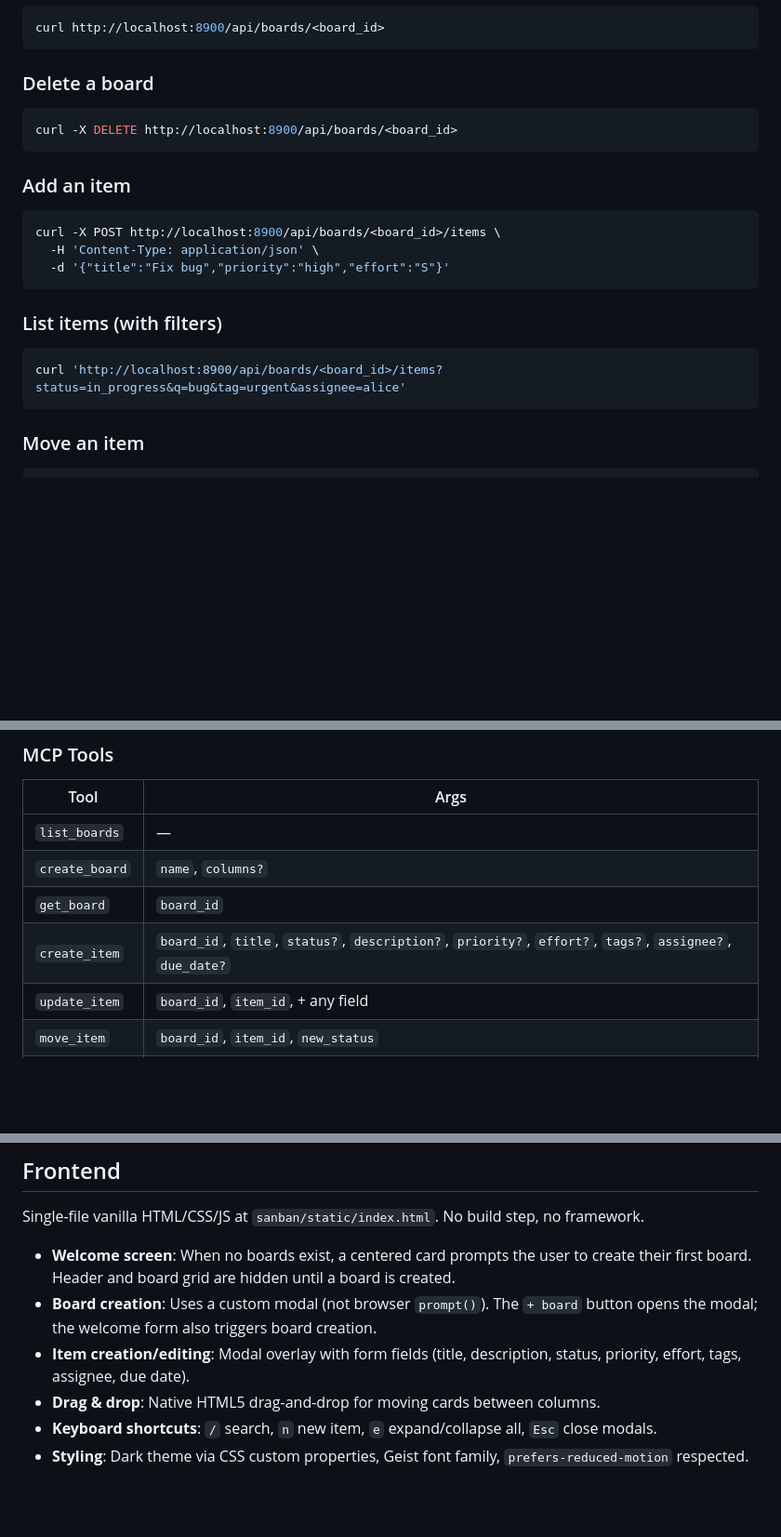
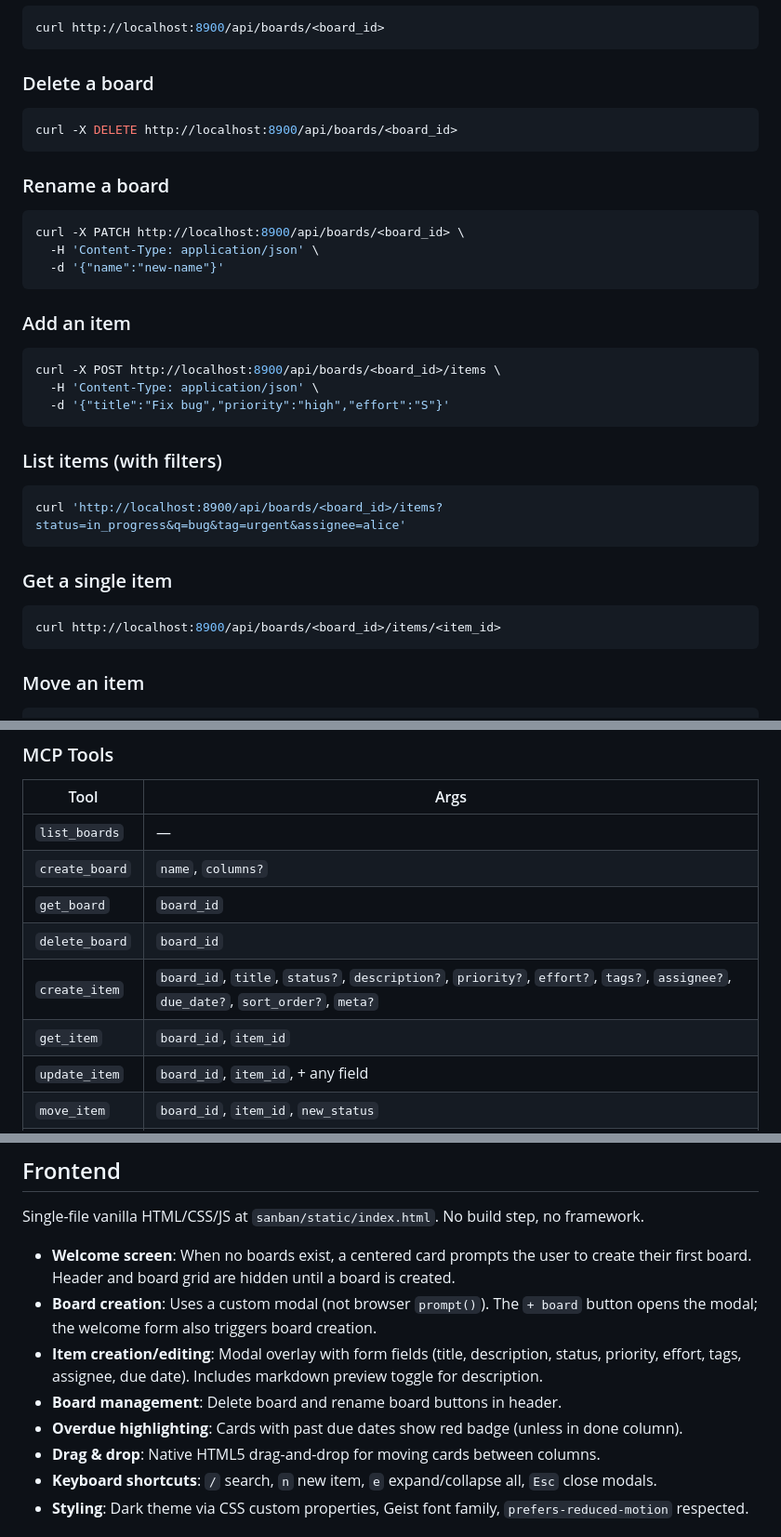
Before and after one commit to aancw/sanban, a Markdown page: AGENTS.md, 3 parts joined by grey strips. Shown at 93% size. GitHub-like rendering; blank space fills up the shorter version.

Commit message:
docs: update AGENTS.md and SKILL.md with new MCP tools and REST endpoints

````diff
--- a/AGENTS.md
+++ b/AGENTS.md
@@ -59,6 +59,14 @@ curl http://localhost:8900/api/boards/<board_id>
 curl -X DELETE http://localhost:8900/api/boards/<board_id>
 ```
 
+### Rename a board
+
+```bash
+curl -X PATCH http://localhost:8900/api/boards/<board_id> \
+  -H 'Content-Type: application/json' \
+  -d '{"name":"new-name"}'
+```
+
 ### Add an item
 
 ```bash
@@ -71,6 +79,12 @@ curl -X POST http://localhost:8900/api/boards/<board_id>/items \
 
 ```bash
 curl 'http://localhost:8900/api/boards/<board_id>/items?status=in_progress&q=bug&tag=urgent&assignee=alice'
+```
+
+### Get a single item
+
+```bash
+curl http://localhost:8900/api/boards/<board_id>/items/<item_id>
 ```
 
 ### Move an item
@@ -131,7 +145,9 @@ The MCP server exposes tools via stdio transport. Agent config:
 | `list_boards` | — |
 | `create_board` | `name`, `columns?` |
 | `get_board` | `board_id` |
-| `create_item` | `board_id`, `title`, `status?`, `description?`, `priority?`, `effort?`, `tags?`, `assignee?`, `due_date?` |
+| `delete_board` | `board_id` |
+| `create_item` | `board_id`, `title`, `status?`, `description?`, `priority?`, `effort?`, `tags?`, `assignee?`, `due_date?`, `sort_order?`, `meta?` |
+| `get_item` | `board_id`, `item_id` |
 | `update_item` | `board_id`, `item_id`, + any field |
 | `move_item` | `board_id`, `item_id`, `new_status` |
 | `delete_item` | `board_id`, `item_id` |
@@ -156,7 +172,9 @@ Single-file vanilla HTML/CSS/JS at `sanban/static/index.html`. No build step, no
 
 - **Welcome screen**: When no boards exist, a centered card prompts the user to create their first board. Header and board grid are hidden until a board is created.
 - **Board creation**: Uses a custom modal (not browser `prompt()`). The `+ board` button opens the modal; the welcome form also triggers board creation.
-- **Item creation/editing**: Modal overlay with form fields (title, description, status, priority, effort, tags, assignee, due date).
+- **Item creation/editing**: Modal overlay with form fields (title, description, status, priority, effort, tags, assignee, due date). Includes markdown preview toggle for description.
+- **Board management**: Delete board and rename board buttons in header.
+- **Overdue highlighting**: Cards with past due dates show red badge (unless in done column).
 - **Drag & drop**: Native HTML5 drag-and-drop for moving cards between columns.
 - **Keyboard shortcuts**: `/` search, `n` new item, `e` expand/collapse all, `Esc` close modals.
 - **Styling**: Dark theme via CSS custom properties, Geist font family, `prefers-reduced-motion` respected.
````
Also changed, not shown: SKILL.md (+7 -1 lines).
